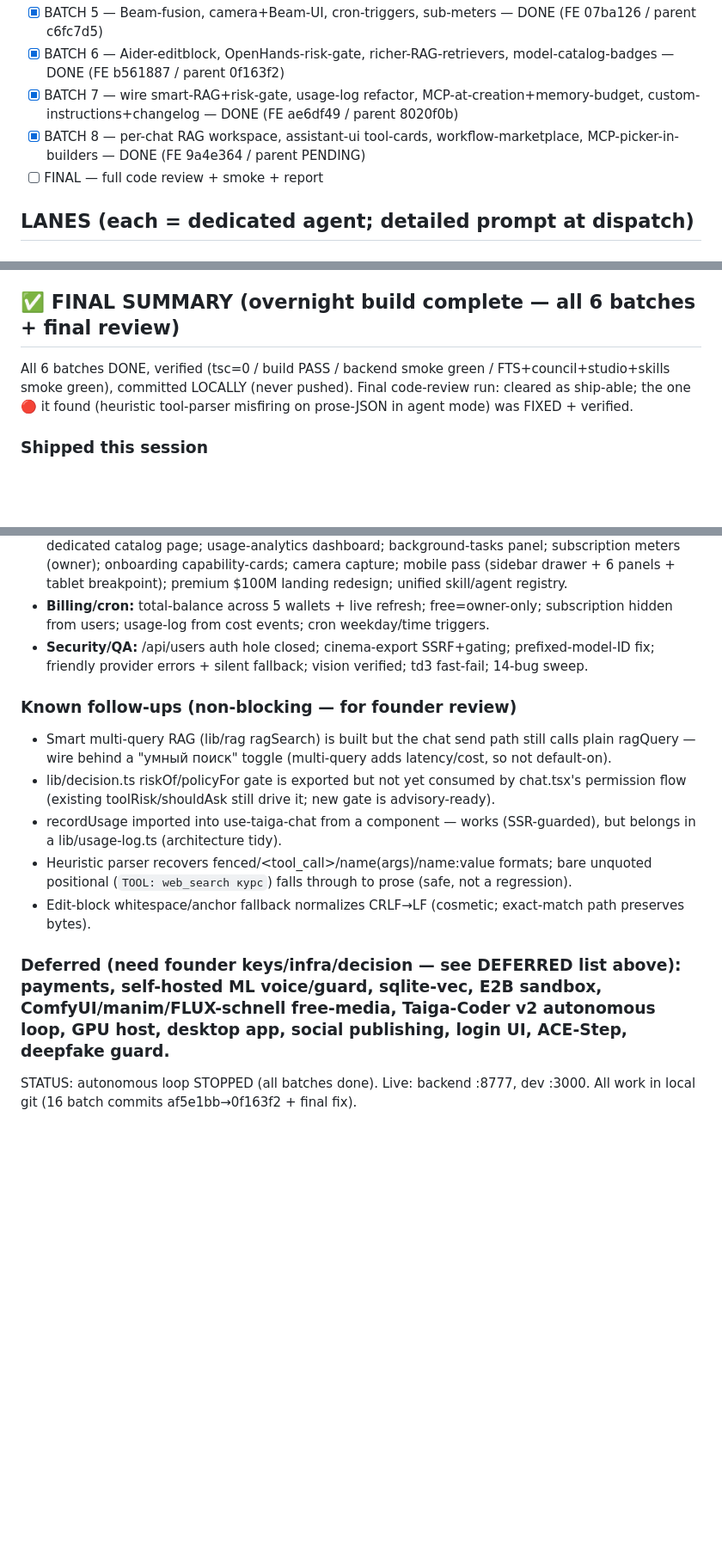
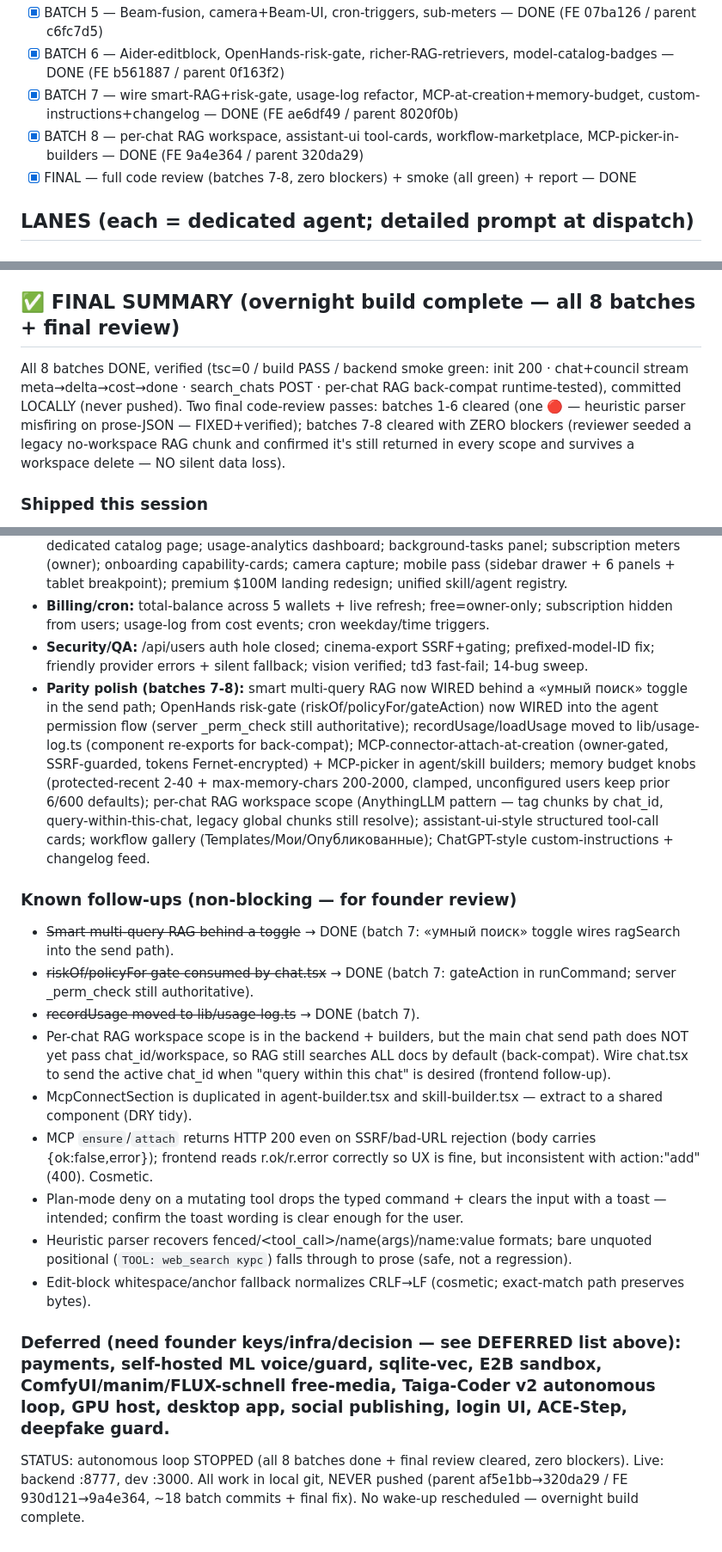
Before and after one commit to d14life/taiga-backend, a Markdown page: GRAND-PLAN-V2.md, 3 parts joined by grey strips. Shown at 86% size. Drawn GitHub-style; blank space fills up the shorter version.

Commit message:
docs: final review cleared (batches 7-8, zero blockers) + overnight build complete
8/8 batches done + 2 review passes. Smoke green (init/chat/council/search/RAG back-compat).
Autonomous loop STOPPED — no wake-up rescheduled.

Co-Authored-By: Claude Opus 4.8 (1M context) <noreply@anthropic.com>

```diff
--- a/GRAND-PLAN-V2.md
+++ b/GRAND-PLAN-V2.md
@@ -11,8 +11,8 @@ Rule: ≤1 server.py lane + ≤1 chat.tsx lane per batch (god-file contention).
 - [x] BATCH 5 — Beam-fusion, camera+Beam-UI, cron-triggers, sub-meters — DONE (FE 07ba126 / parent c6fc7d5)
 - [x] BATCH 6 — Aider-editblock, OpenHands-risk-gate, richer-RAG-retrievers, model-catalog-badges — DONE (FE b561887 / parent 0f163f2)
 - [x] BATCH 7 — wire smart-RAG+risk-gate, usage-log refactor, MCP-at-creation+memory-budget, custom-instructions+changelog — DONE (FE ae6df49 / parent 8020f0b)
-- [x] BATCH 8 — per-chat RAG workspace, assistant-ui tool-cards, workflow-marketplace, MCP-picker-in-builders — DONE (FE 9a4e364 / parent PENDING)
-- [ ] FINAL — full code review + smoke + report
+- [x] BATCH 8 — per-chat RAG workspace, assistant-ui tool-cards, workflow-marketplace, MCP-picker-in-builders — DONE (FE 9a4e364 / parent 320da29)
+- [x] FINAL — full code review (batches 7-8, zero blockers) + smoke (all green) + report — DONE
 
 ## LANES (each = dedicated agent; detailed prompt at dispatch)
 ### BATCH 1
@@ -72,8 +72,8 @@ Rule: ≤1 server.py lane + ≤1 chat.tsx lane per batch (god-file contention).
 - ACE-Step free music — needs provider/host.
 - Face-swap deepfake consent guard — Damir-deferred (FINISH-PLAN ОТЛОЖЕНО).
 
-## ✅ FINAL SUMMARY (overnight build complete — all 6 batches + final review)
-All 6 batches DONE, verified (tsc=0 / build PASS / backend smoke green / FTS+council+studio+skills smoke green), committed LOCALLY (never pushed). Final code-review run: cleared as ship-able; the one 🔴 it found (heuristic tool-parser misfiring on prose-JSON in agent mode) was FIXED + verified.
+## ✅ FINAL SUMMARY (overnight build complete — all 8 batches + final review)
+All 8 batches DONE, verified (tsc=0 / build PASS / backend smoke green: init 200 · chat+council stream meta→delta→cost→done · search_chats POST · per-chat RAG back-compat runtime-tested), committed LOCALLY (never pushed). Two final code-review passes: batches 1-6 cleared (one 🔴 — heuristic parser misfiring on prose-JSON — FIXED+verified); batches 7-8 cleared with ZERO blockers (reviewer seeded a legacy no-workspace RAG chunk and confirmed it's still returned in every scope and survives a workspace delete — NO silent data loss).
 
 ### Shipped this session
 - **Robustness:** instruction-source boundary (anti prompt-injection), anti-copy-loop, scoped memory, lean conditional prompt, stream-recovery (holdback + cut-retry + tool-JSON repair), heuristic tool-parser (loose formats on non-function-calling models, prose-JSON-safe).
@@ -85,14 +85,19 @@ All 6 batches DONE, verified (tsc=0 / build PASS / backend smoke green / FTS+cou
 - **UI:** Light/Dark/System + font picker; full model-catalog screen (filters/categories/badges) + dedicated catalog page; usage-analytics dashboard; background-tasks panel; subscription meters (owner); onboarding capability-cards; camera capture; mobile pass (sidebar drawer + 6 panels + tablet breakpoint); premium $100M landing redesign; unified skill/agent registry.
 - **Billing/cron:** total-balance across 5 wallets + live refresh; free=owner-only; subscription hidden from users; usage-log from cost events; cron weekday/time triggers.
 - **Security/QA:** /api/users auth hole closed; cinema-export SSRF+gating; prefixed-model-ID fix; friendly provider errors + silent fallback; vision verified; td3 fast-fail; 14-bug sweep.
+- **Parity polish (batches 7-8):** smart multi-query RAG now WIRED behind a «умный поиск» toggle in the send path; OpenHands risk-gate (riskOf/policyFor/gateAction) now WIRED into the agent permission flow (server _perm_check still authoritative); recordUsage/loadUsage moved to lib/usage-log.ts (component re-exports for back-compat); MCP-connector-attach-at-creation (owner-gated, SSRF-guarded, tokens Fernet-encrypted) + MCP-picker in agent/skill builders; memory budget knobs (protected-recent 2-40 + max-memory-chars 200-2000, clamped, unconfigured users keep prior 6/600 defaults); per-chat RAG workspace scope (AnythingLLM pattern — tag chunks by chat_id, query-within-this-chat, legacy global chunks still resolve); assistant-ui-style structured tool-call cards; workflow gallery (Templates/Мои/Опубликованные); ChatGPT-style custom-instructions + changelog feed.
 
 ### Known follow-ups (non-blocking — for founder review)
-- Smart multi-query RAG (lib/rag ragSearch) is built but the chat send path still calls plain ragQuery — wire behind a "умный поиск" toggle (multi-query adds latency/cost, so not default-on).
-- lib/decision.ts riskOf/policyFor gate is exported but not yet consumed by chat.tsx's permission flow (existing toolRisk/shouldAsk still drive it; new gate is advisory-ready).
-- recordUsage imported into use-taiga-chat from a component — works (SSR-guarded), but belongs in a lib/usage-log.ts (architecture tidy).
+- ~~Smart multi-query RAG behind a toggle~~ → DONE (batch 7: «умный поиск» toggle wires ragSearch into the send path).
+- ~~riskOf/policyFor gate consumed by chat.tsx~~ → DONE (batch 7: gateAction in runCommand; server _perm_check still authoritative).
+- ~~recordUsage moved to lib/usage-log.ts~~ → DONE (batch 7).
+- Per-chat RAG workspace scope is in the backend + builders, but the main chat send path does NOT yet pass chat_id/workspace, so RAG still searches ALL docs by default (back-compat). Wire chat.tsx to send the active chat_id when "query within this chat" is desired (frontend follow-up).
+- McpConnectSection is duplicated in agent-builder.tsx and skill-builder.tsx — extract to a shared component (DRY tidy).
+- MCP `ensure`/`attach` returns HTTP 200 even on SSRF/bad-URL rejection (body carries {ok:false,error}); frontend reads r.ok/r.error correctly so UX is fine, but inconsistent with action:"add" (400). Cosmetic.
+- Plan-mode deny on a mutating tool drops the typed command + clears the input with a toast — intended; confirm the toast wording is clear enough for the user.
 - Heuristic parser recovers fenced/<tool_call>/name(args)/name:value formats; bare unquoted positional (`TOOL: web_search курс`) falls through to prose (safe, not a regression).
 - Edit-block whitespace/anchor fallback normalizes CRLF→LF (cosmetic; exact-match path preserves bytes).
 
 ### Deferred (need founder keys/infra/decision — see DEFERRED list above): payments, self-hosted ML voice/guard, sqlite-vec, E2B sandbox, ComfyUI/manim/FLUX-schnell free-media, Taiga-Coder v2 autonomous loop, GPU host, desktop app, social publishing, login UI, ACE-Step, deepfake guard.
 
-STATUS: autonomous loop STOPPED (all batches done). Live: backend :8777, dev :3000. All work in local git (16 batch commits af5e1bb→0f163f2 + final fix).
+STATUS: autonomous loop STOPPED (all 8 batches done + final review cleared, zero blockers). Live: backend :8777, dev :3000. All work in local git, NEVER pushed (parent af5e1bb→320da29 / FE 930d121→9a4e364, ~18 batch commits + final fix). No wake-up rescheduled — overnight build complete.
```
